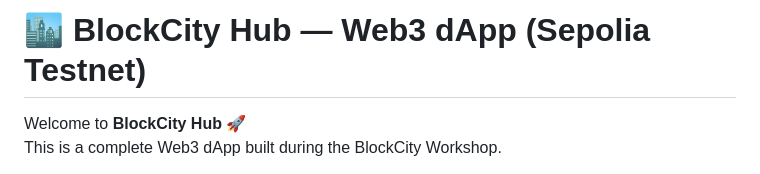
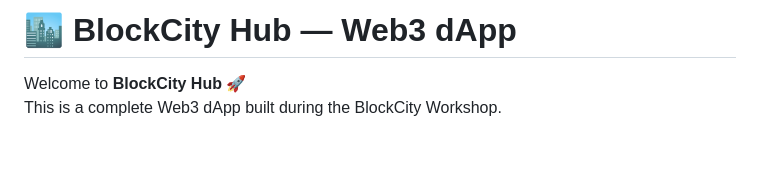
Before and after one commit to Dkhatke/BlockCity_Hub, a Markdown page: README.md, the part around the change. Rendered like a GitHub page; blank space fills up the shorter version.

```diff
--- a/README.md
+++ b/README.md
@@ -1,5 +1,5 @@
 
-# 🏙️ BlockCity Hub — Web3 dApp (Sepolia Testnet)
+# 🏙️ BlockCity Hub — Web3 dApp
 
 Welcome to **BlockCity Hub** 🚀
 This is a complete Web3 dApp built during the BlockCity Workshop.
```
